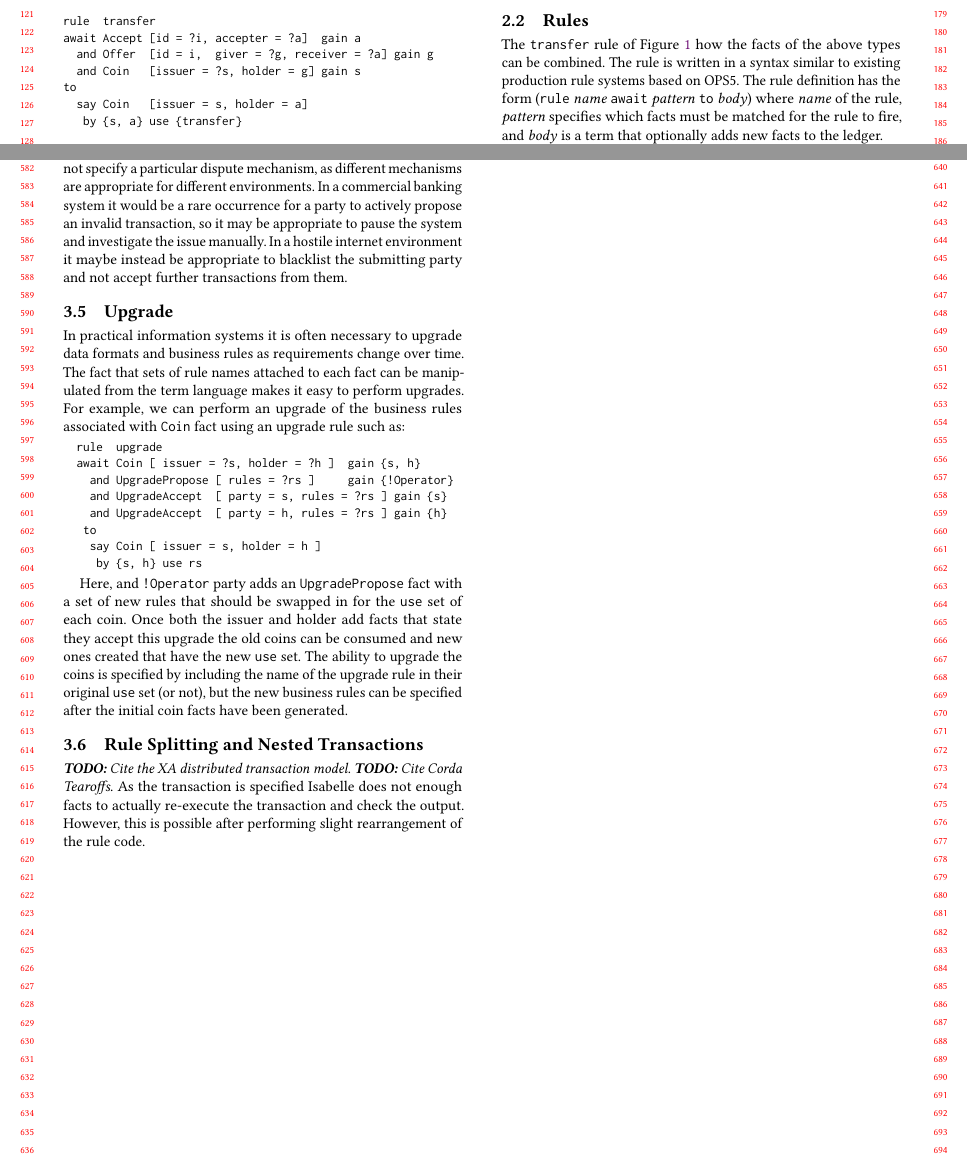
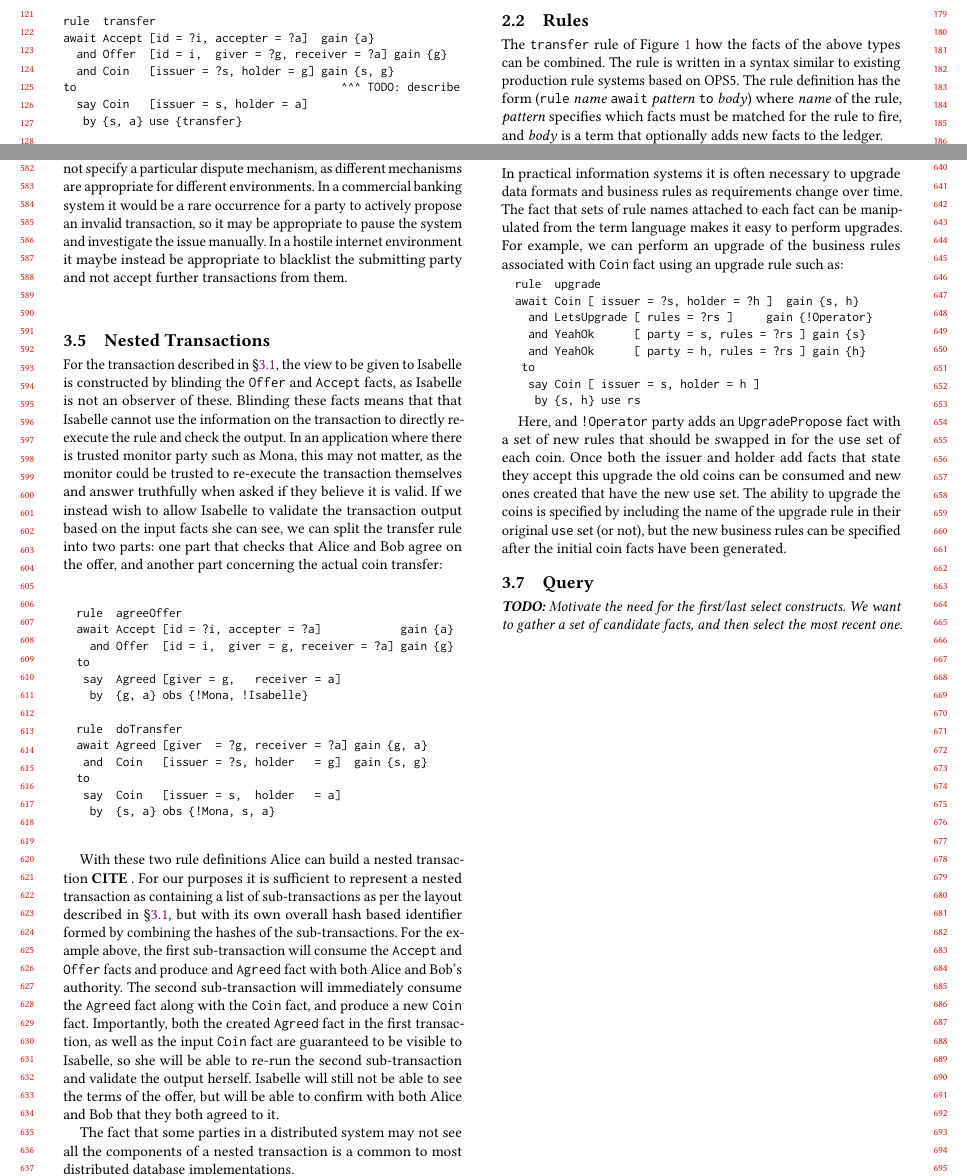
Before and after one commit to rainfall-lang/rainfall-paper, a LaTeX paper (Main.tex, which reads section/02-Authority.tex, section/03-Privacy.tex): two parts of pages 2 and 6 of 13, joined at a grey line, cut so that both start at the same text. Compiled offline with pdfLaTeX.

Commit message:
privacy: tell about nested transactions

```diff
--- a/section/02-Authority.tex
+++ b/section/02-Authority.tex
@@ -11,10 +11,10 @@ fact  Offer  [id: Symbol,   terms: Text,
 fact  Accept [id: Symbol,   accepter: Party]
 
 rule  transfer
-await Accept [id = ?i, accepter = ?a]  gain a
-  and Offer  [id = i,  giver = ?g, receiver = ?a] gain g
-  and Coin   [issuer = ?s, holder = g] gain s
-to
+await Accept [id = ?i, accepter = ?a]  gain \{a\}
+  and Offer  [id = i,  giver = ?g, receiver = ?a] gain \{g\}
+  and Coin   [issuer = ?s, holder = g] gain \{s, g\}
+to                                        ^^^ TODO: describe
   say Coin   [issuer = s, holder = a]
    by \{s, a\} use \{transfer\}
 \end{alltt}
--- a/section/03-Privacy.tex
+++ b/section/03-Privacy.tex
@@ -107,8 +106,44 @@ Note that in our system there is nothing preventing a party from adding a fact t
 
  As with the consensus mechanism, our programming model does not specify a particular dispute mechanism, as different mechanisms are appropriate for different environments. In a commercial banking system it would be a rare occurrence for a party to actively propose an invalid transaction, so it may be appropriate to pause the system and investigate the issue manually. In a hostile internet environment it maybe instead be appropriate to blacklist the submitting party and not accept further transactions from them.
 
+% -----------------------------------------------------------------------------
+\subsection{Nested Transactions}
+For the transaction described in \S\ref{s:Transactions}, the view to be given to Isabelle is constructed by blinding the @Offer@ and @Accept@ facts, as Isabelle is not an observer of these. Blinding these facts means that that Isabelle cannot use the information on the transaction to directly re-execute the rule and check the output. In an application where there is trusted monitor party such as Mona, this may not matter, as the monitor could be trusted to re-execute the transaction themselves and answer truthfully when asked if they believe it is valid. If we instead wish to allow Isabelle to validate the transaction output based on the input facts she can see, we can split the transfer rule into two parts: one part that checks that Alice and Bob agree on the offer, and another part concerning the actual coin transfer:
+
+\begin{small}
+\begin{code}
+  rule  agreeOffer
+  await Accept [id = ?i, accepter = ?a]            gain {a}
+    and Offer  [id = i,  giver = g, receiver = ?a] gain {g}
+  to
+   say  Agreed [giver = g,   receiver = a]
+    by  {g, a} obs {!Mona, !Isabelle}
+
+  rule  doTransfer
+  await Agreed [giver  = ?g, receiver = ?a] gain {g, a}
+   and  Coin   [issuer = ?s, holder   = g]  gain {s, g}
+  to
+   say  Coin   [issuer = s,  holder   = a]
+    by  {s, a} obs {!Mona, s, a}
+\end{code}
+\end{small}
+
+With these two rule definitions Alice can build a nested transaction \CITE. For our purposes it is sufficient to represent a nested transaction as containing a list of sub-transactions as per the layout described in \S\ref{s:Transactions}, but with its own overall hash based identifier formed by combining the hashes of the sub-transactions. For the example above, the first sub-transaction will consume the @Accept@ and @Offer@ facts and produce and @Agreed@ fact with both Alice and Bob's authority. The second sub-transaction will immediately consume the @Agreed@ fact along with the @Coin@ fact, and produce a new @Coin@ fact. Importantly, both the created @Agreed@ fact in the first transaction, as well as the input @Coin@ fact are guaranteed to be visible to Isabelle, so she will be able to re-run the second sub-transaction and validate the output herself. Isabelle will still not be able to see the terms of the offer, but will be able to confirm with both Alice and Bob that they both agreed to it.
+
+The fact that some parties in a distributed system may not see all the components of a nested transaction is a common to most distributed database implementations.
+
+% \TODO{Cite the XA distributed transaction model}.
+% \TODO{Cite Corda Tearoffs}.
+% \TODO{Cite Fabric private transactions} mentioned in DAML blog post.
+% https://medium.com/daml-driven/keeping-smart-contracts-private-is-hard-unless-you-truly-understand-them-920b31d723e4
+
+% TODO: contrast with DAML. In a DAML choice execution we always combine the authority
+% of the contract instance with the controller of the choice. Both the signatories of the
+% initial contract instance, and the controller can always see the full transaction, so
+% we end up with partially blinded transactions like the first form of 'transfer'.
 
 % -----------------------------------------------------------------------------
+\eject{}
 \subsection{Upgrade}
 In practical information systems it is often necessary to upgrade data formats and business rules as requirements change over time. The fact that sets of rule names attached to each fact can be manipulated from the term language makes it easy to perform upgrades. For example, we can perform an upgrade of the business rules associated with @Coin@ fact using an upgrade rule such as:
 
@@ -116,9 +151,9 @@ In practical information systems it is often necessary to upgrade data formats a
 \begin{code}
   rule  upgrade
   await Coin [ issuer = ?s, holder = ?h ]  gain {s, h}
-    and UpgradePropose [ rules = ?rs ]     gain {!Operator}
-    and UpgradeAccept  [ party = s, rules = ?rs ] gain {s}
-    and UpgradeAccept  [ party = h, rules = ?rs ] gain {h}
+    and LetsUpgrade [ rules = ?rs ]     gain {!Operator}
+    and YeahOk      [ party = s, rules = ?rs ] gain {s}
+    and YeahOk      [ party = h, rules = ?rs ] gain {h}
    to
     say Coin [ issuer = s, holder = h ]
      by {s, h} use rs
@@ -129,5 +164,5 @@ Here, and @!Operator@ party adds an @UpgradePropose@ fact with a set of new rule
 
 
 % -----------------------------------------------------------------------------
-\subsection{Rule Splitting and Nested Transactions}
-\TODO{Cite the XA distributed transaction model}. \TODO{Cite Corda Tearoffs}. As the transaction is specified Isabelle does not enough facts to actually re-execute the transaction and check the output. However, this is possible after performing slight rearrangement of the rule code.
+\subsection{Query}
+\TODO{Motivate the need for the first/last select constructs. We want to gather a set of candidate facts, and then select the most recent one}.
```
Also changed, not shown: section/03-Privacy.tex (3 more changed lines).
